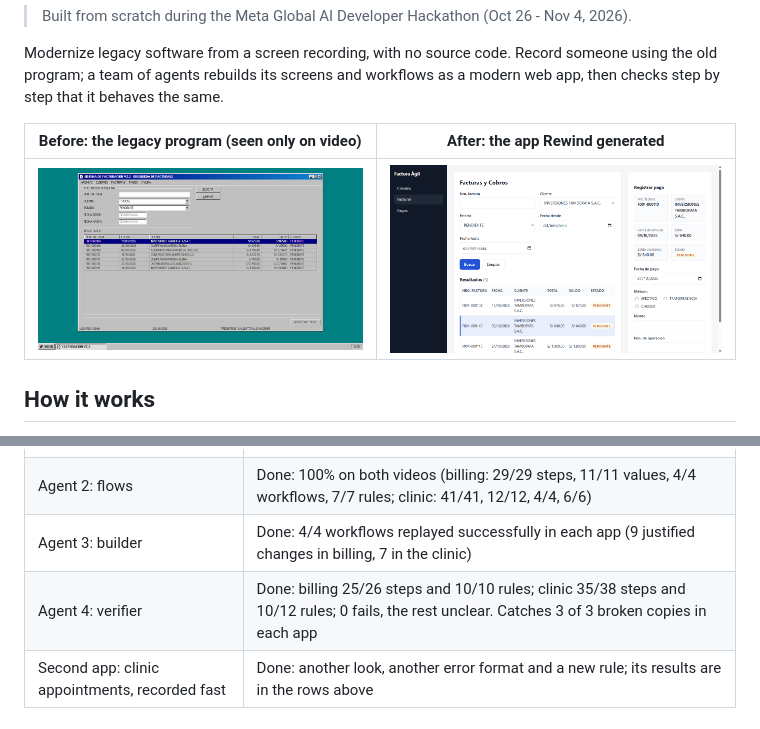
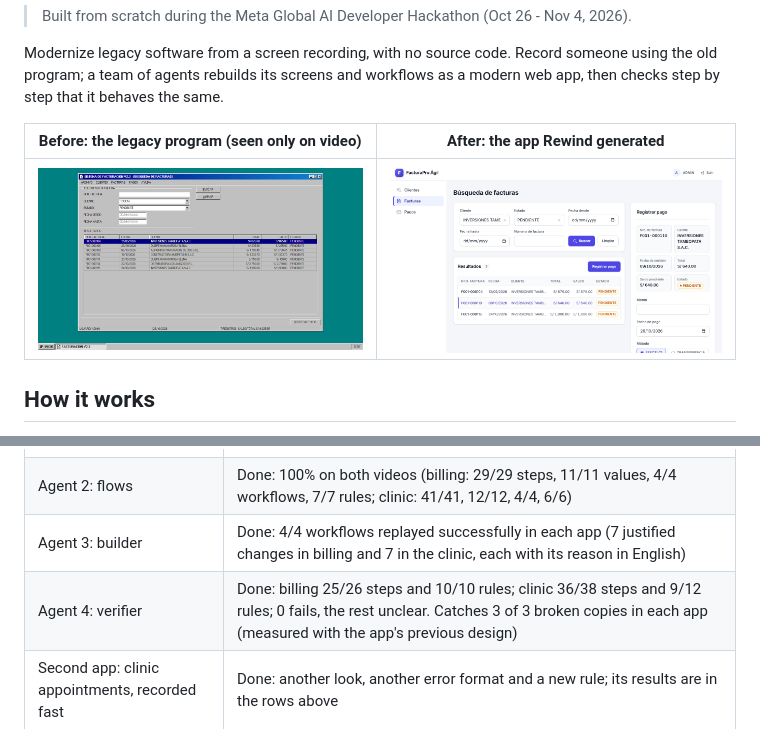
Before and after one commit to JeffersonAreque/rewind, a Markdown page: README.en.md, 2 parts joined by grey strips. Rendered like a GitHub page; pictures changed too: docs/img/modern-app.png.

```diff
--- a/README.en.md
+++ b/README.en.md
@@ -29,8 +29,8 @@ More detail in [docs/arquitectura.md](docs/arquitectura.md) (Spanish).
 | Provider config (Baseten / Fireworks) | Done |
 | Agent 1: screens | Done: 100% accuracy on billing (110/110) and 99% on the clinic (99/100) |
 | Agent 2: flows | Done: 100% on both videos (billing: 29/29 steps, 11/11 values, 4/4 workflows, 7/7 rules; clinic: 41/41, 12/12, 4/4, 6/6) |
-| Agent 3: builder | Done: 4/4 workflows replayed successfully in each app (9 justified changes in billing, 7 in the clinic) |
-| Agent 4: verifier | Done: billing 25/26 steps and 10/10 rules; clinic 35/38 steps and 10/12 rules; 0 fails, the rest unclear. Catches 3 of 3 broken copies in each app |
+| Agent 3: builder | Done: 4/4 workflows replayed successfully in each app (7 justified changes in billing and 7 in the clinic, each with its reason in English) |
+| Agent 4: verifier | Done: billing 25/26 steps and 10/10 rules; clinic 36/38 steps and 9/12 rules; 0 fails, the rest unclear. Catches 3 of 3 broken copies in each app (measured with the app's previous design) |
 | Second app: clinic appointments, recorded fast | Done: another look, another error format and a new rule; its results are in the rows above |
 
 ## Stack
```
Also changed, not shown: README.md (+2 -2 lines), docs/arquitectura.md (+11 -7 lines).
